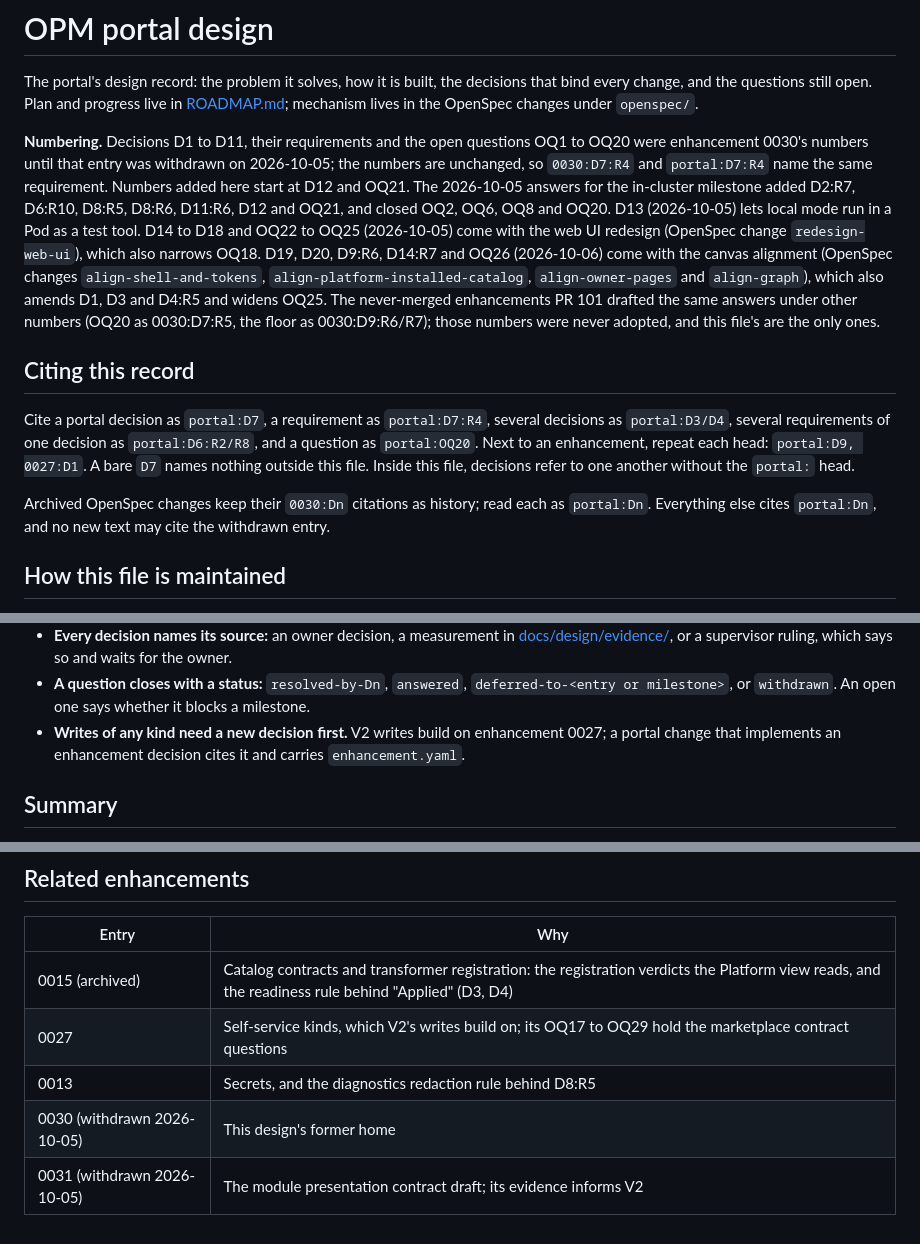
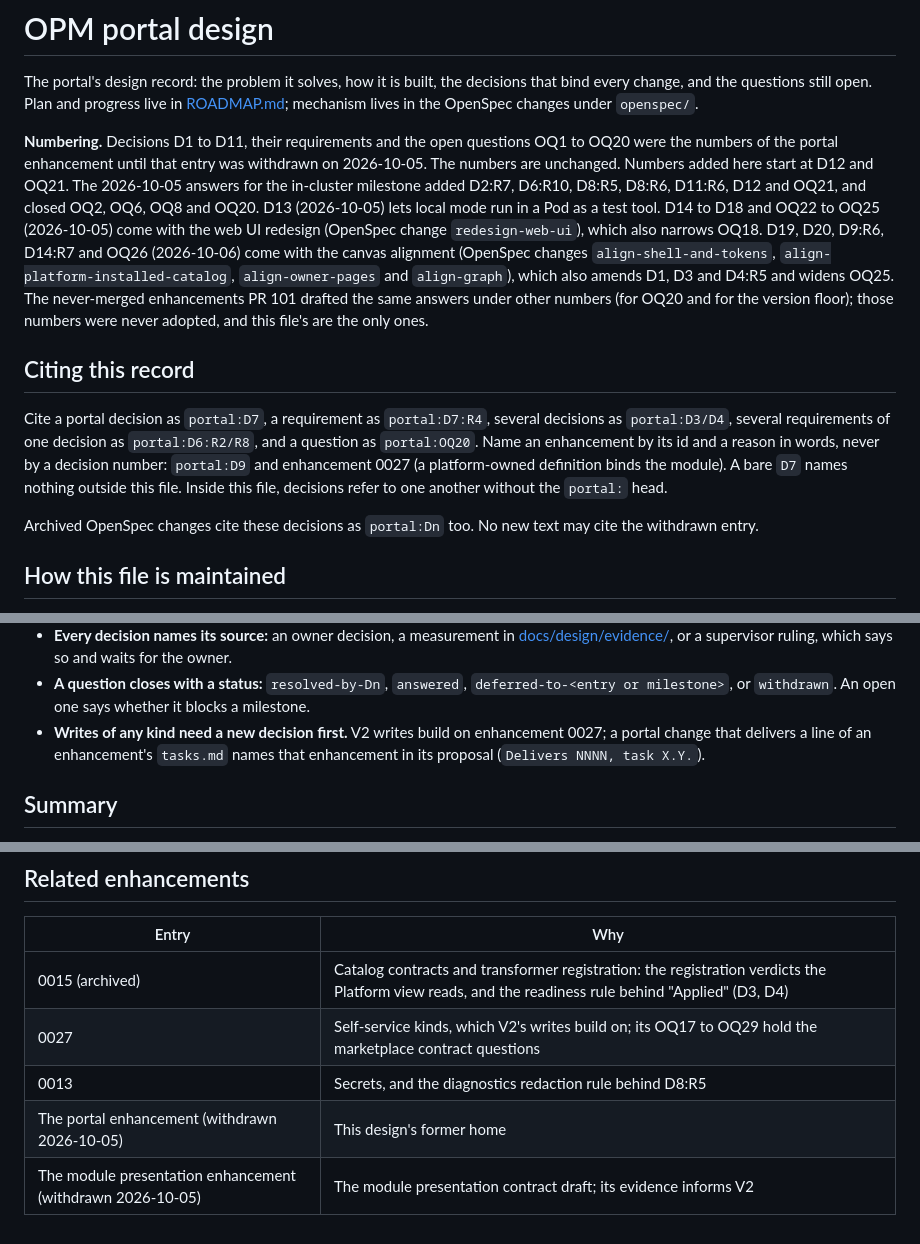
Before and after one commit to open-platform-model/opm-portal, a Markdown page: docs/DESIGN.md, 3 parts joined by grey strips. GitHub-like rendering.

```diff
--- a/docs/DESIGN.md
+++ b/docs/DESIGN.md
@@ -5,28 +5,28 @@ change, and the questions still open. Plan and progress live in [ROADMAP.md](../
 mechanism lives in the OpenSpec changes under `openspec/`.
 
 **Numbering.** Decisions D1 to D11, their requirements and the open questions OQ1 to OQ20 were
-enhancement 0030's numbers until that entry was withdrawn on 2026-10-05; the numbers are unchanged,
-so `0030:D7:R4` and `portal:D7:R4` name the same requirement. Numbers added here start at D12 and
-OQ21. The 2026-10-05 answers for the in-cluster milestone added D2:R7, D6:R10, D8:R5, D8:R6,
+the numbers of the portal enhancement until that entry was withdrawn on 2026-10-05. The numbers
+are unchanged. Numbers added here start at D12 and OQ21. The 2026-10-05 answers for the in-cluster milestone added D2:R7, D6:R10, D8:R5, D8:R6,
 D11:R6, D12 and OQ21, and closed OQ2, OQ6, OQ8 and OQ20. D13 (2026-10-05) lets local mode run
 in a Pod as a test tool. D14 to D18 and OQ22 to OQ25 (2026-10-05) come with the web UI redesign
 (OpenSpec change `redesign-web-ui`), which also narrows OQ18. D19, D20, D9:R6, D14:R7 and OQ26
 (2026-10-06) come with the canvas alignment (OpenSpec changes `align-shell-and-tokens`,
 `align-platform-installed-catalog`, `align-owner-pages` and `align-graph`), which also amends D1,
 D3 and D4:R5 and widens OQ25. The never-merged enhancements PR 101 drafted
-the same answers under other numbers (OQ20 as 0030:D7:R5, the floor as 0030:D9:R6/R7); those
+the same answers under other numbers (for OQ20 and for the version floor); those
 numbers were never adopted, and this file's are the only ones.
 
 ## Citing this record
 
 Cite a portal decision as `portal:D7`, a requirement as `portal:D7:R4`, several decisions as
 `portal:D3/D4`, several requirements of one decision as `portal:D6:R2/R8`, and a question as
-`portal:OQ20`. Next to an enhancement, repeat each head: `portal:D9, 0027:D1`. A bare `D7` names
+`portal:OQ20`. Name an enhancement by its id and a reason in words, never by a decision number: `portal:D9` and
+enhancement 0027 (a platform-owned definition binds the module). A bare `D7` names
 nothing outside this file. Inside this file, decisions refer to one another without the `portal:`
 head.
 
-Archived OpenSpec changes keep their `0030:Dn` citations as history; read each as `portal:Dn`.
-Everything else cites `portal:Dn`, and no new text may cite the withdrawn entry.
+Archived OpenSpec changes cite these decisions as `portal:Dn` too. No new text may cite the
+withdrawn entry.
 
 ## How this file is maintained
 
@@ -43,7 +43,8 @@ Everything else cites `portal:Dn`, and no new text may cite the withdrawn entry.
 - **A question closes with a status:** `resolved-by-Dn`, `answered`, `deferred-to-<entry or
   milestone>`, or `withdrawn`. An open one says whether it blocks a milestone.
 - **Writes of any kind need a new decision first.** V2 writes build on enhancement 0027; a portal
-  change that implements an enhancement decision cites it and carries `enhancement.yaml`.
+  change that delivers a line of an enhancement's `tasks.md` names that enhancement in its proposal
+  (`Delivers NNNN, task X.Y.`).
 
 ## Summary
 
@@ -1567,5 +1568,5 @@ in the API server's audit log, so the portal's access log is the only record of
 | 0015 (archived) | Catalog contracts and transformer registration: the registration verdicts the Platform view reads, and the readiness rule behind "Applied" (D3, D4) |
 | 0027 | Self-service kinds, which V2's writes build on; its OQ17 to OQ29 hold the marketplace contract questions |
 | 0013 | Secrets, and the diagnostics redaction rule behind D8:R5 |
-| 0030 (withdrawn 2026-10-05) | This design's former home |
-| 0031 (withdrawn 2026-10-05) | The module presentation contract draft; its evidence informs V2 |
+| The portal enhancement (withdrawn 2026-10-05) | This design's former home |
+| The module presentation enhancement (withdrawn 2026-10-05) | The module presentation contract draft; its evidence informs V2 |
```
Also changed, not shown: other parts of docs/DESIGN.md (+4 -4 lines), ROADMAP.md (+7 -7 lines), 1 other file.
